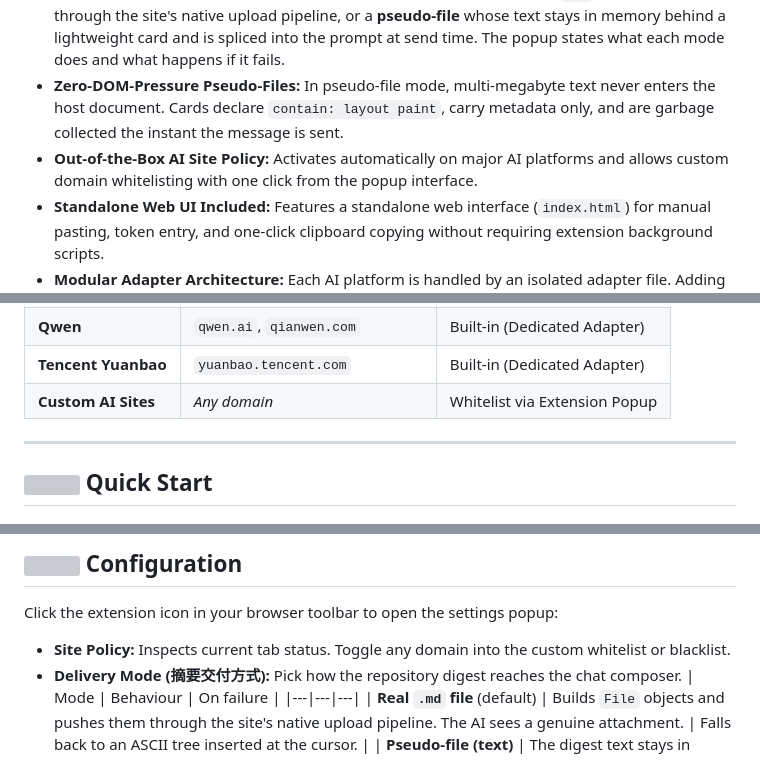
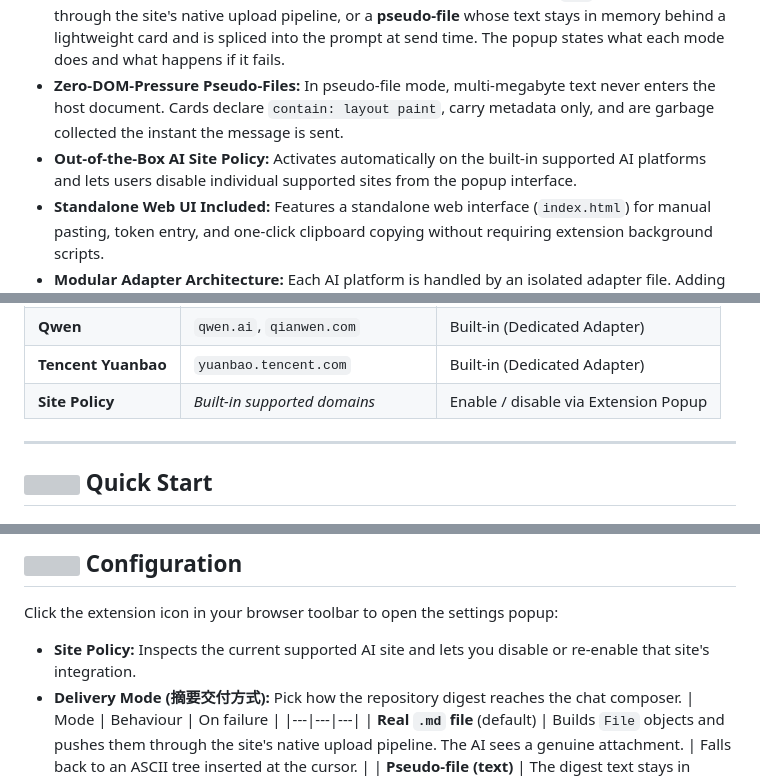
Before and after one commit to CYoJkoY/AiGithubIngest, a Markdown page: README.md, 3 parts joined by grey strips. Drawn GitHub-style; grey boxes are pictures that could not be loaded.

Commit message:
docs(readme): align supported site permissions

```diff
--- a/README.md
+++ b/README.md
@@ -75,7 +75,7 @@ Everything executes inside your local browser runtime—no telemetry, no interme
 - **Smart Filter & Heuristic Token Estimator:** Automatically excludes binaries, minified files, lockfiles, virtual environments, build artifacts, and oversized files (>100 KB default), and calculates token counts aligned with modern LLM tokenizers (GPT-4o / o200k_base).
 - **Two Delivery Modes:** Choose how the digest reaches the chat — a **real `.md` file** pushed through the site's native upload pipeline, or a **pseudo-file** whose text stays in memory behind a lightweight card and is spliced into the prompt at send time. The popup states what each mode does and what happens if it fails.
 - **Zero-DOM-Pressure Pseudo-Files:** In pseudo-file mode, multi-megabyte text never enters the host document. Cards declare `contain: layout paint`, carry metadata only, and are garbage collected the instant the message is sent.
-- **Out-of-the-Box AI Site Policy:** Activates automatically on major AI platforms and allows custom domain whitelisting with one click from the popup interface.
+- **Out-of-the-Box AI Site Policy:** Activates automatically on the built-in supported AI platforms and lets users disable individual supported sites from the popup interface.
 - **Standalone Web UI Included:** Features a standalone web interface (`index.html`) for manual pasting, token entry, and one-click clipboard copying without requiring extension background scripts.
 - **Modular Adapter Architecture:** Each AI platform is handled by an isolated adapter file. Adding a new site requires only adding one adapter and registering it—no modifications to the generic orchestrator.
 
@@ -261,7 +261,7 @@ Built-in support is active by default on leading AI chat platforms:
 | **Doubao**            | `doubao.com`                     | Built-in (Dedicated Adapter)  |
 | **Qwen**              | `qwen.ai`, `qianwen.com`         | Built-in (Dedicated Adapter)  |
 | **Tencent Yuanbao**   | `yuanbao.tencent.com`            | Built-in (Dedicated Adapter)  |
-| **Custom AI Sites**   | _Any domain_                     | Whitelist via Extension Popup |
+| **Site Policy**       | _Built-in supported domains_    | Enable / disable via Extension Popup |
 
 ---
 
@@ -303,7 +303,7 @@ Then load the resulting `dist/` directory as an unpacked extension in your brows
 
 Click the extension icon in your browser toolbar to open the settings popup:
 
-- **Site Policy:** Inspects current tab status. Toggle any domain into the custom whitelist or blacklist.
+- **Site Policy:** Inspects the current supported AI site and lets you disable or re-enable that site's integration.
 - **Delivery Mode (摘要交付方式):** Pick how the repository digest reaches the chat composer.
   | Mode | Behaviour | On failure |
   |---|---|---|
```
